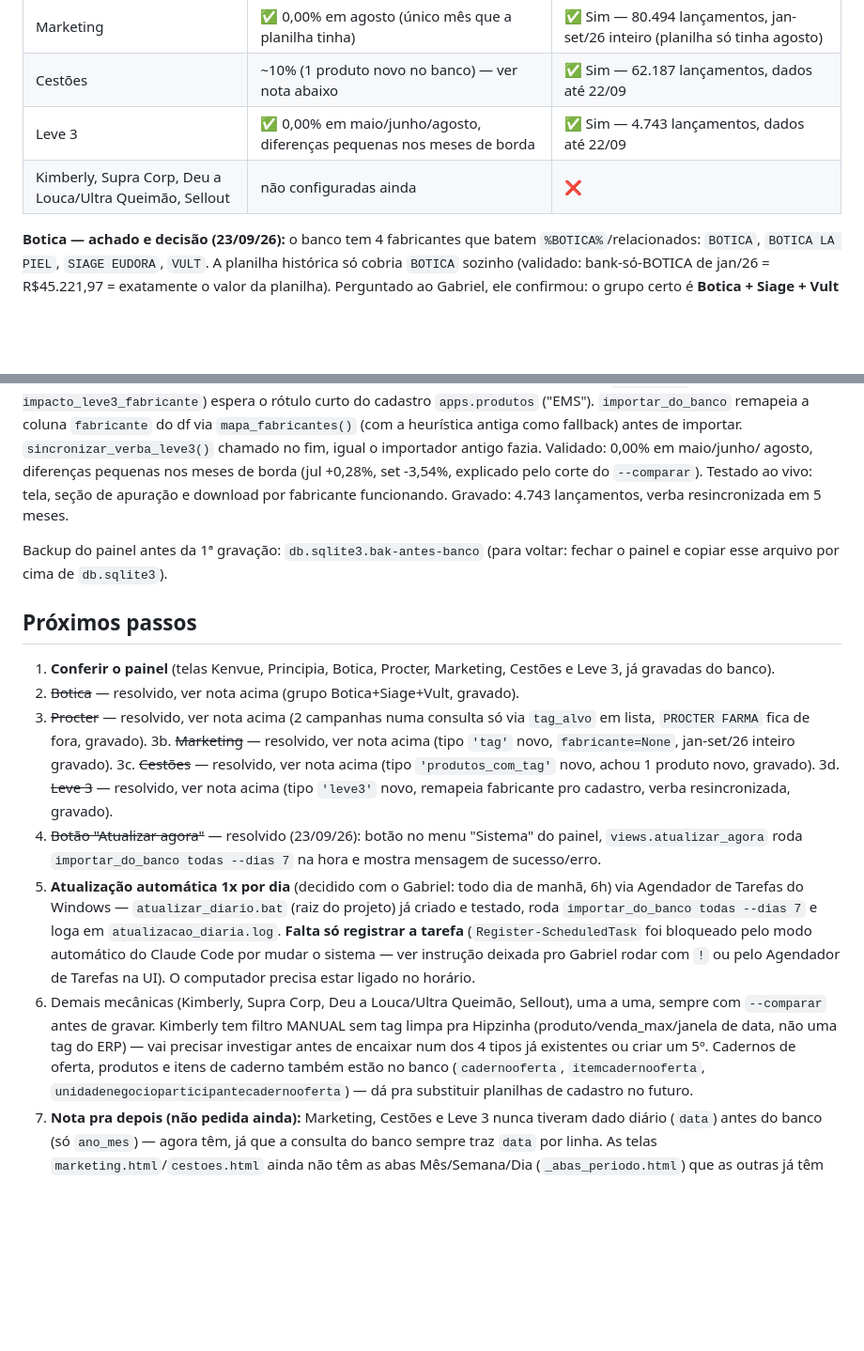
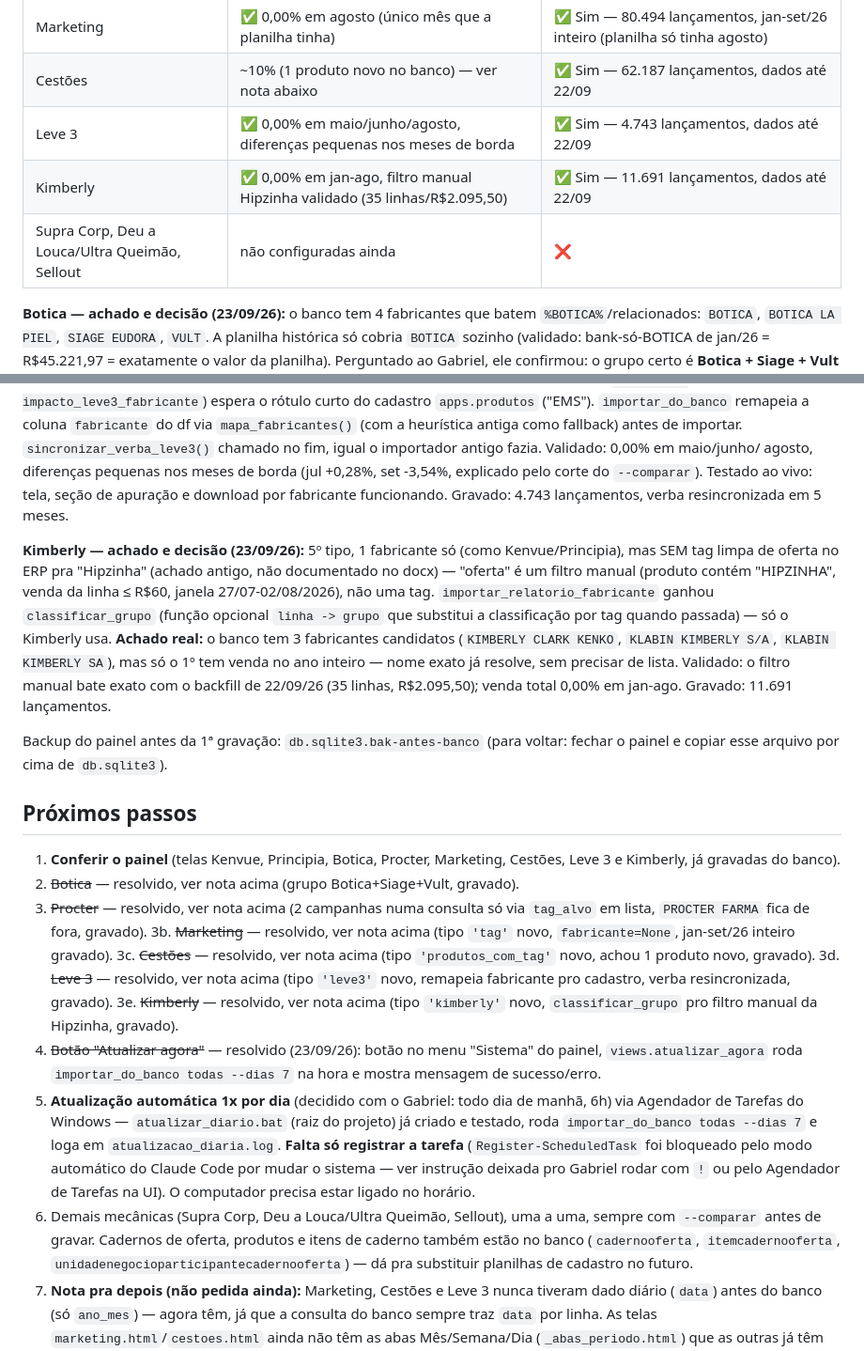
Before and after one commit to gabrielvelanes-coder/monitor-de-ofertas, a Markdown page: docs/INTEGRACAO_BANCO_ERP.md, 2 parts joined by grey strips. Shown at 94% size. Rendered like a GitHub page; blank space fills up the shorter version.

Commit message:
docs: atualiza status (Kimberly resolvido)

```diff
--- a/docs/INTEGRACAO_BANCO_ERP.md
+++ b/docs/INTEGRACAO_BANCO_ERP.md
@@ -79,7 +79,8 @@ Como rodar (PowerShell, na pasta `painel-ofertas`, sem precisar ativar o venv):
 | Marketing | ✅ 0,00% em agosto (único mês que a planilha tinha) | ✅ Sim — 80.494 lançamentos, jan-set/26 inteiro (planilha só tinha agosto) |
 | Cestões | ~10% (1 produto novo no banco) — ver nota abaixo | ✅ Sim — 62.187 lançamentos, dados até 22/09 |
 | Leve 3 | ✅ 0,00% em maio/junho/agosto, diferenças pequenas nos meses de borda | ✅ Sim — 4.743 lançamentos, dados até 22/09 |
-| Kimberly, Supra Corp, Deu a Louca/Ultra Queimão, Sellout | não configuradas ainda | ❌ |
+| Kimberly | ✅ 0,00% em jan-ago, filtro manual Hipzinha validado (35 linhas/R$2.095,50) | ✅ Sim — 11.691 lançamentos, dados até 22/09 |
+| Supra Corp, Deu a Louca/Ultra Queimão, Sellout | não configuradas ainda | ❌ |
 
 **Botica — achado e decisão (23/09/26):** o banco tem 4 fabricantes que batem
 `%BOTICA%`/relacionados: `BOTICA`, `BOTICA LA PIEL`, `SIAGE EUDORA`, `VULT`.
@@ -155,13 +156,26 @@ explicado pelo corte do `--comparar`). Testado ao vivo: tela, seção de
 apuração e download por fabricante funcionando. Gravado: 4.743
 lançamentos, verba resincronizada em 5 meses.
 
+**Kimberly — achado e decisão (23/09/26):** 5º tipo, 1 fabricante só
+(como Kenvue/Principia), mas SEM tag limpa de oferta no ERP pra
+"Hipzinha" (achado antigo, não documentado no docx) — "oferta" é um
+filtro manual (produto contém "HIPZINHA", venda da linha ≤ R$60, janela
+27/07-02/08/2026), não uma tag. `importar_relatorio_fabricante` ganhou
+`classificar_grupo` (função opcional `linha -> grupo` que substitui a
+classificação por tag quando passada) — só o Kimberly usa. **Achado
+real:** o banco tem 3 fabricantes candidatos (`KIMBERLY CLARK KENKO`,
+`KLABIN KIMBERLY S/A`, `KLABIN KIMBERLY SA`), mas só o 1º tem venda no
+ano inteiro — nome exato já resolve, sem precisar de lista. Validado: o
+filtro manual bate exato com o backfill de 22/09/26 (35 linhas,
+R$2.095,50); venda total 0,00% em jan-ago. Gravado: 11.691 lançamentos.
+
 Backup do painel antes da 1ª gravação: `db.sqlite3.bak-antes-banco`
 (para voltar: fechar o painel e copiar esse arquivo por cima de `db.sqlite3`).
 
 ## Próximos passos
 
 1. **Conferir o painel** (telas Kenvue, Principia, Botica, Procter,
-   Marketing, Cestões e Leve 3, já gravadas do banco).
+   Marketing, Cestões, Leve 3 e Kimberly, já gravadas do banco).
 2. ~~Botica~~ — resolvido, ver nota acima (grupo Botica+Siage+Vult, gravado).
 3. ~~Procter~~ — resolvido, ver nota acima (2 campanhas numa consulta só via
    `tag_alvo` em lista, `PROCTER FARMA` fica de fora, gravado).
@@ -171,6 +185,8 @@ Backup do painel antes da 1ª gravação: `db.sqlite3.bak-antes-banco`
    novo, achou 1 produto novo, gravado).
 3d. ~~Leve 3~~ — resolvido, ver nota acima (tipo `'leve3'` novo, remapeia
    fabricante pro cadastro, verba resincronizada, gravado).
+3e. ~~Kimberly~~ — resolvido, ver nota acima (tipo `'kimberly'` novo,
+   `classificar_grupo` pro filtro manual da Hipzinha, gravado).
 4. ~~Botão "Atualizar agora"~~ — resolvido (23/09/26): botão no menu
    "Sistema" do painel, `views.atualizar_agora` roda `importar_do_banco
    todas --dias 7` na hora e mostra mensagem de sucesso/erro.
@@ -182,11 +198,8 @@ Backup do painel antes da 1ª gravação: `db.sqlite3.bak-antes-banco`
    pelo modo automático do Claude Code por mudar o sistema — ver instrução
    deixada pro Gabriel rodar com `!` ou pelo Agendador de Tarefas na UI).
    O computador precisa estar ligado no horário.
-6. Demais mecânicas (Kimberly, Supra Corp, Deu a Louca/Ultra Queimão,
-   Sellout), uma a uma, sempre com `--comparar` antes de gravar. Kimberly
-   tem filtro MANUAL sem tag limpa pra Hipzinha (produto/venda_max/janela
-   de data, não uma tag do ERP) — vai precisar investigar antes de
-   encaixar num dos 4 tipos já existentes ou criar um 5º. Cadernos de
+6. Demais mecânicas (Supra Corp, Deu a Louca/Ultra Queimão, Sellout), uma
+   a uma, sempre com `--comparar` antes de gravar. Cadernos de
    oferta, produtos e itens de caderno também estão no banco
    (`cadernooferta`, `itemcadernooferta`,
    `unidadenegocioparticipantecadernooferta`) — dá pra substituir
```
